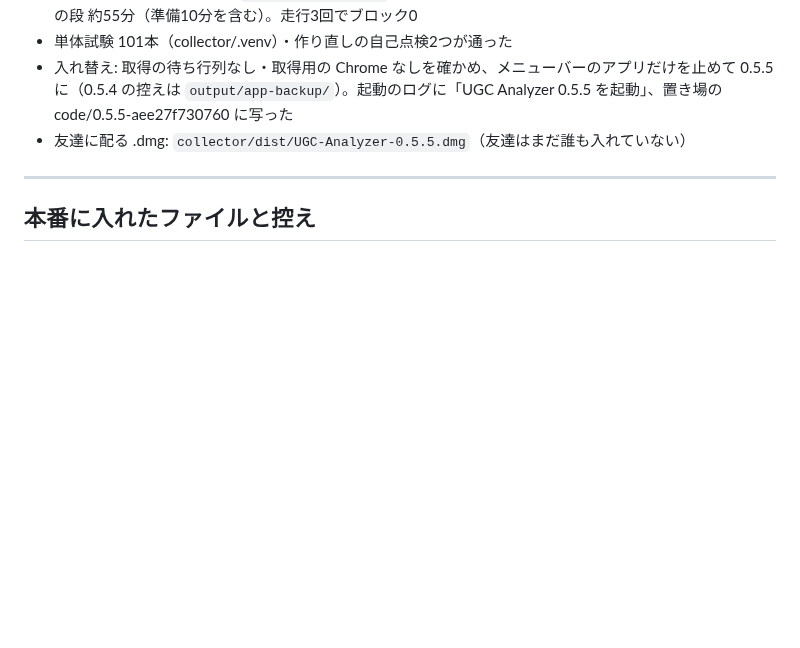
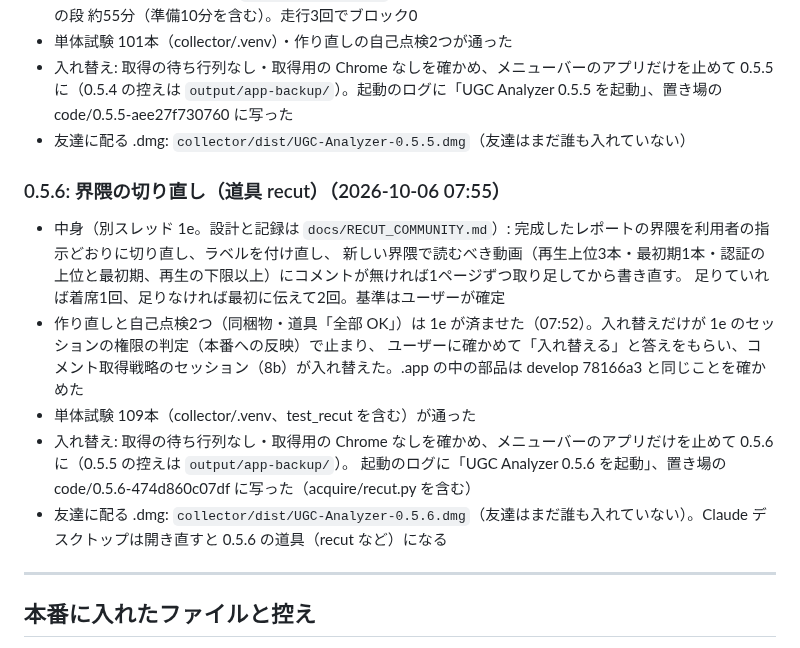
Before and after one commit to astrowidow/TikTok-ugc-analyzer, a Markdown page: docs/STAGE4_LOG.md, the part around the change. Rendered like a GitHub page; blank space fills up the shorter version.

Commit message:
UGC Analyzer 0.5.6（界隈の切り直し）を運営の Mac に入れた（ユーザーの判断。作り直しは 1e、入れ替えは 8b）
Co-Authored-By: Claude Opus 5.5 (1M context) <noreply@anthropic.com>

```diff
--- a/docs/STAGE4_LOG.md
+++ b/docs/STAGE4_LOG.md
@@ -645,6 +645,18 @@ Claude デスクトップを開き直し（2回）／運営向けメニューの
 - 入れ替え: 取得の待ち行列なし・取得用の Chrome なしを確かめ、メニューバーのアプリだけを止めて 0.5.5 に（0.5.4 の控えは `output/app-backup/`）。起動のログに「UGC Analyzer 0.5.5 を起動」、置き場の code/0.5.5-aee27f730760 に写った
 - 友達に配る .dmg: `collector/dist/UGC-Analyzer-0.5.5.dmg`（友達はまだ誰も入れていない）
 
+### 0.5.6: 界隈の切り直し（道具 recut）（2026-10-06 07:55）
+
+- 中身（別スレッド 1e。設計と記録は `docs/RECUT_COMMUNITY.md`）: 完成したレポートの界隈を利用者の指示どおりに切り直し、ラベルを付け直し、
+  新しい界隈で読むべき動画（再生上位3本・最初期1本・認証の上位と最初期、再生の下限以上）にコメントが無ければ1ページずつ取り足してから書き直す。
+  足りていれば着席1回、足りなければ最初に伝えて2回。基準はユーザーが確定
+- 作り直しと自己点検2つ（同梱物・道具「全部 OK」）は 1e が済ませた（07:52）。入れ替えだけが 1e のセッションの権限の判定（本番への反映）で止まり、
+  ユーザーに確かめて「入れ替える」と答えをもらい、コメント取得戦略のセッション（8b）が入れ替えた。.app の中の部品は develop 78166a3 と同じことを確かめた
+- 単体試験 109本（collector/.venv、test_recut を含む）が通った
+- 入れ替え: 取得の待ち行列なし・取得用の Chrome なしを確かめ、メニューバーのアプリだけを止めて 0.5.6 に（0.5.5 の控えは `output/app-backup/`）。
+  起動のログに「UGC Analyzer 0.5.6 を起動」、置き場の code/0.5.6-474d860c07df に写った（acquire/recut.py を含む）
+- 友達に配る .dmg: `collector/dist/UGC-Analyzer-0.5.6.dmg`（友達はまだ誰も入れていない）。Claude デスクトップは開き直すと 0.5.6 の道具（recut など）になる
+
 ---
 
 ## 本番に入れたファイルと控え
```
